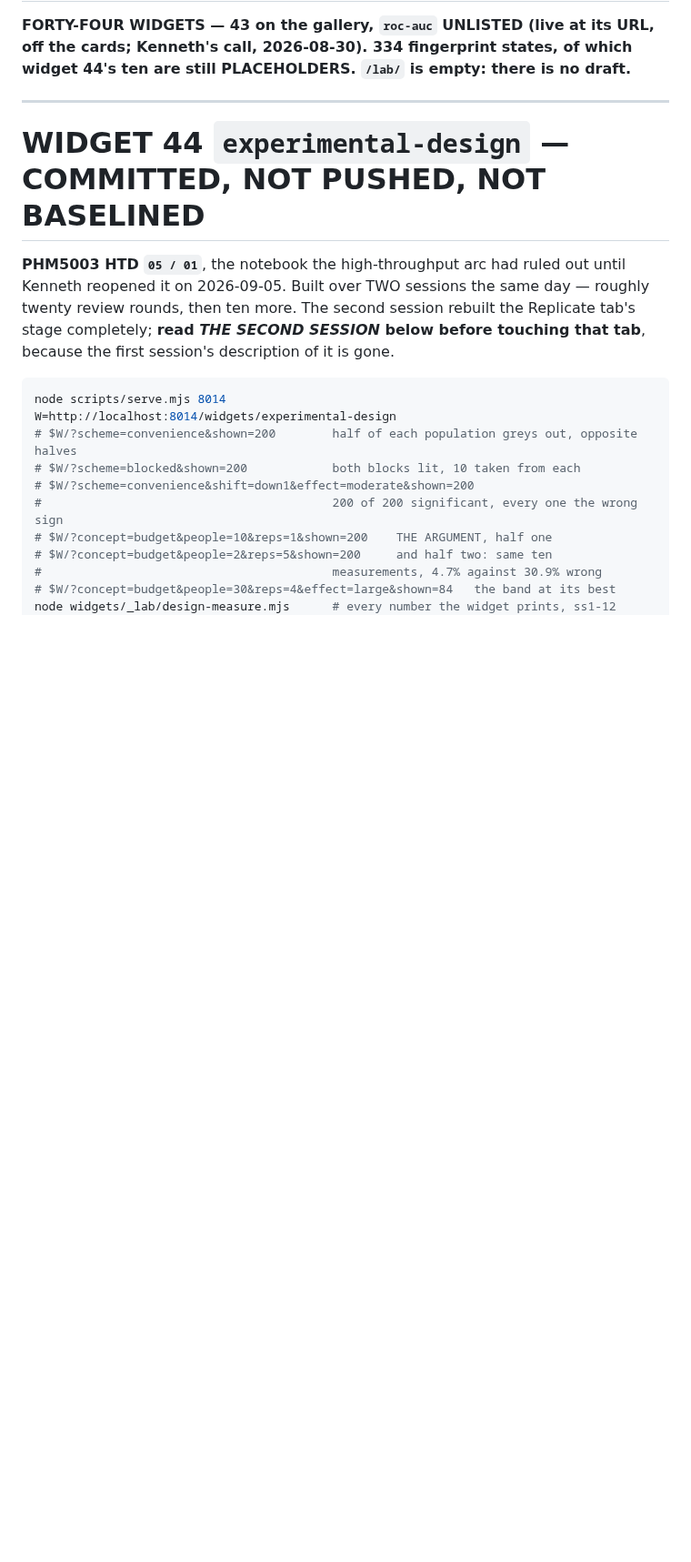
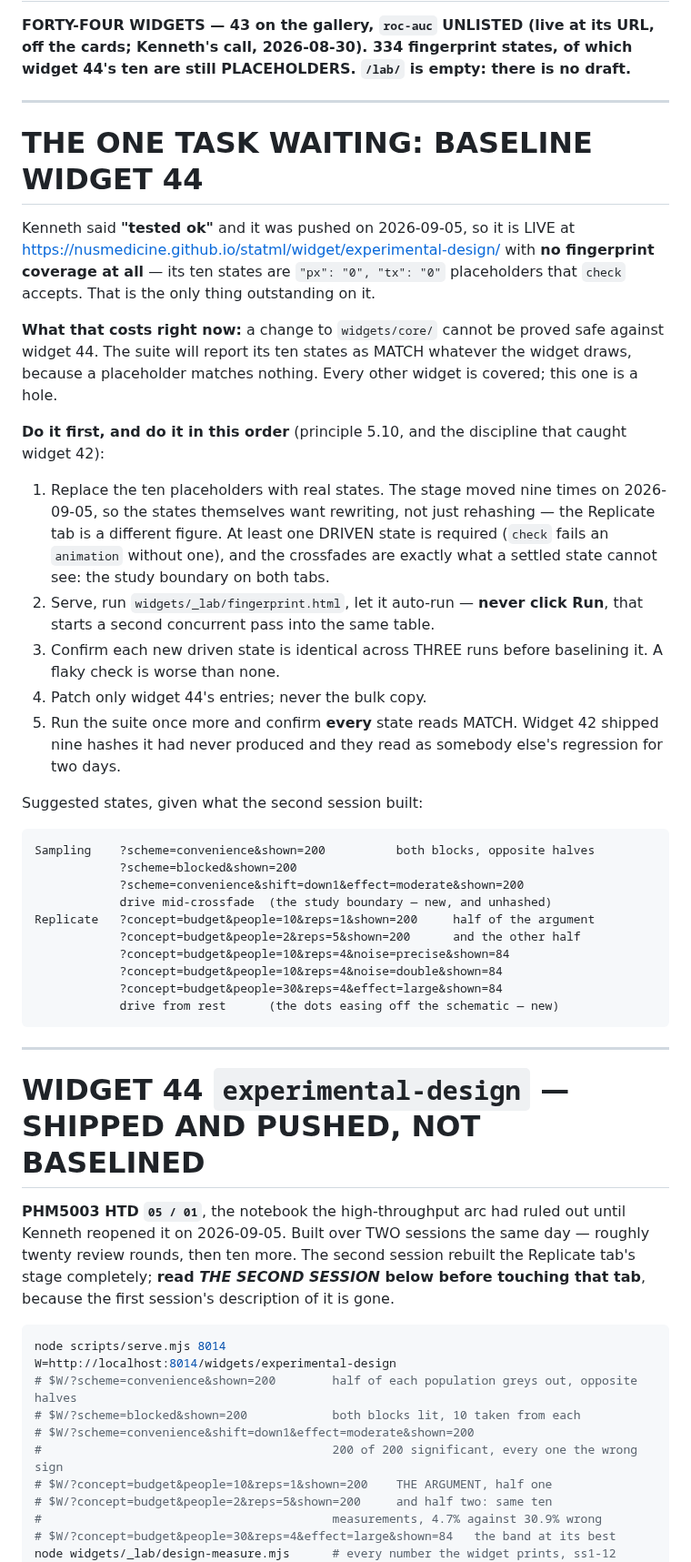
Before and after one commit to nusmedicine/statml, a Markdown page: HANDOVER.md, the part around one of its changes. Shown at 91% size. GitHub-like rendering; blank space fills up the shorter version.

Commit message:
Handover: widget 44's review is closed, the baseline is not
Kenneth's "tested ok" ended roughly thirty review rounds across two
sessions, so the file no longer opens with a mid-review warning. What
replaces it is the one task still outstanding: the ten fingerprint states
are "0"/"0" placeholders, so the widget is live with no regression
coverage and a core change cannot be proved safe against it. The
baselining order and ten suggested states are at the top of the file.

Co-Authored-By: Claude Opus 5 <noreply@anthropic.com>

````diff
--- a/HANDOVER.md
+++ b/HANDOVER.md
@@ -7,7 +7,53 @@ draft.**
 
 ---
 
-# WIDGET 44 `experimental-design` — COMMITTED, NOT PUSHED, NOT BASELINED
+# THE ONE TASK WAITING: BASELINE WIDGET 44
+
+Kenneth said **"tested ok"** and it was pushed on 2026-09-05, so it is LIVE at
+<https://nusmedicine.github.io/statml/widget/experimental-design/> with **no
+fingerprint coverage at all** — its ten states are `"px": "0", "tx": "0"`
+placeholders that `check` accepts. That is the only thing outstanding on it.
+
+**What that costs right now:** a change to `widgets/core/` cannot be proved safe
+against widget 44. The suite will report its ten states as MATCH whatever the
+widget draws, because a placeholder matches nothing. Every other widget is
+covered; this one is a hole.
+
+**Do it first, and do it in this order** (principle 5.10, and the discipline
+that caught widget 42):
+
+1. Replace the ten placeholders with real states. The stage moved nine times on
+   2026-09-05, so the states themselves want rewriting, not just rehashing —
+   the Replicate tab is a different figure. At least one DRIVEN state is
+   required (`check` fails an `animation` without one), and the crossfades are
+   exactly what a settled state cannot see: the study boundary on both tabs.
+2. Serve, run `widgets/_lab/fingerprint.html`, let it auto-run — **never click
+   Run**, that starts a second concurrent pass into the same table.
+3. Confirm each new driven state is identical across THREE runs before
+   baselining it. A flaky check is worse than none.
+4. Patch only widget 44's entries; never the bulk copy.
+5. Run the suite once more and confirm **every** state reads MATCH. Widget 42
+   shipped nine hashes it had never produced and they read as somebody else's
+   regression for two days.
+
+Suggested states, given what the second session built:
+
+```
+Sampling    ?scheme=convenience&shown=200          both blocks, opposite halves
+            ?scheme=blocked&shown=200
+            ?scheme=convenience&shift=down1&effect=moderate&shown=200
+            drive mid-crossfade  (the study boundary — new, and unhashed)
+Replicate   ?concept=budget&people=10&reps=1&shown=200     half of the argument
+            ?concept=budget&people=2&reps=5&shown=200      and the other half
+            ?concept=budget&people=10&reps=4&noise=precise&shown=84
+            ?concept=budget&people=10&reps=4&noise=double&shown=84
+            ?concept=budget&people=30&reps=4&effect=large&shown=84
+            drive from rest      (the dots easing off the schematic — new)
+```
+
+---
+
+# WIDGET 44 `experimental-design` — SHIPPED AND PUSHED, NOT BASELINED
 
 **PHM5003 HTD `05 / 01`**, the notebook the high-throughput arc had ruled out
 until Kenneth reopened it on 2026-09-05. Built over TWO sessions the same day —
````
Also changed, not shown: other parts of HANDOVER.md (+9 -10 lines).
